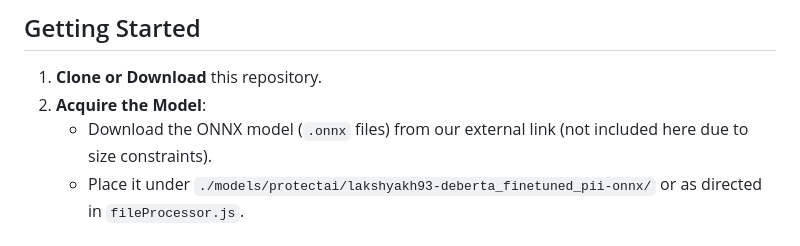
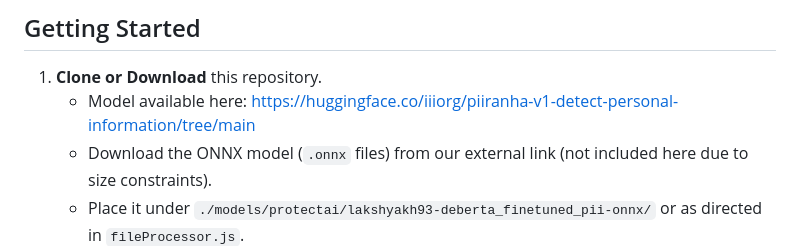
Before and after one commit to thedotmack/A5-PII-Anonymizer, a Markdown page: README.md, the part around the change. Rendered like a GitHub page.

Commit message:
Update README.md
link to piiranha-v1-detect-personal-information/ in readme

```diff
--- a/README.md
+++ b/README.md
@@ -19,7 +19,7 @@ This repository provides an **Electron** desktop application for **locally anony
 ## Getting Started
 
 1. **Clone or Download** this repository.
-2. **Acquire the Model**:
+    - Model available here: [https://huggingface.co/iiiorg/piiranha-v1-detect-personal-information/tree/main](https://huggingface.co/iiiorg/piiranha-v1-detect-personal-information/tree/main)
    - Download the ONNX model (`.onnx` files) from our external link (not included here due to size constraints).
    - Place it under `./models/protectai/lakshyakh93-deberta_finetuned_pii-onnx/` or as directed in `fileProcessor.js`.
 3. **Install Dependencies**:
```
